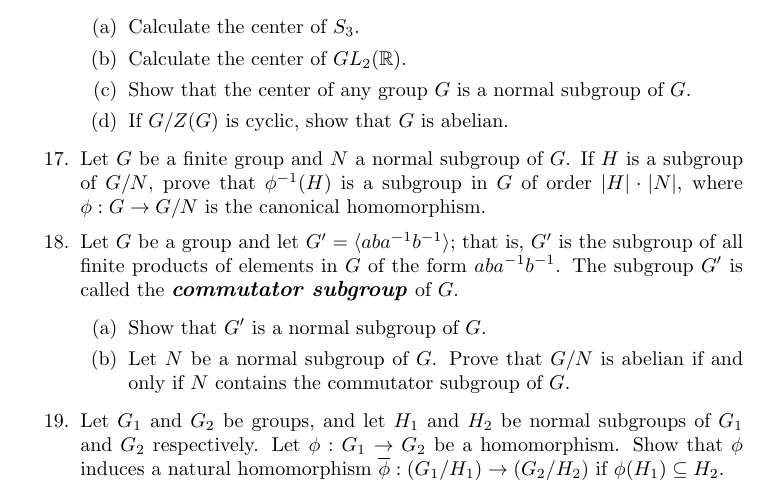
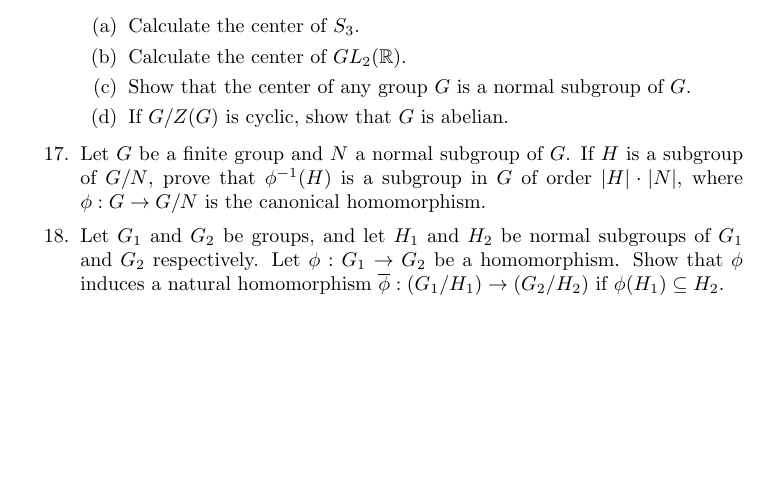
Before and after one commit to twjudson/aata, a LaTeX thesis (aata.tex, which reads homomorph.tex): part of page 181 of 400, cut so that both start at the same text, the shorter picture padded with empty space. Compiled offline with pdfLaTeX; a missing font is replaced by an installed copy or a similar font.

Commit message:
Deleted duplicate exercise on commutator subgroups from Chapter 11

```diff
--- a/homomorph.tex
+++ b/homomorph.tex
@@ -687,22 +687,22 @@ order $|H| \cdot |N|$, where $\phi : G \rightarrow G/N$ is the
 canonical homomorphism.
 
 
-\item
-Let $G$ be a group and let $G' = \langle aba^{- 1} b^{-1} \rangle$;
-that is, $G'$ is the subgroup of all finite products of elements in
-$G$ of the form $aba^{-1}b^{-1}$.  The subgroup $G'$ is called the
-{\bfi commutator
-subgroup\/}\index{Subgroup!commutator}\label{commutatorsubgroup} of $G$.
-\begin{enumerate}
-
- \item
-Show that $G'$ is a normal subgroup of $G$.
-
- \item
-Let $N$ be  a normal subgroup of $G$.  Prove that $G/N$ is abelian if
-and only if $N$ contains the commutator subgroup of $G$.
-
-\end{enumerate}
+%\item
+%Let $G$ be a group and let $G' = \langle aba^{- 1} b^{-1} \rangle$;
+%that is, $G'$ is the subgroup of all finite products of elements in
+%$G$ of the form $aba^{-1}b^{-1}$.  The subgroup $G'$ is called the
+%{\bfi commutator
+%subgroup\/}\index{Subgroup!commutator}\label{commutatorsubgroup} of $G$.
+%\begin{enumerate}
+%
+% \item
+%Show that $G'$ is a normal subgroup of $G$.
+%
+% \item
+%Let $N$ be  a normal subgroup of $G$.  Prove that $G/N$ is abelian if
+%and only if $N$ contains the commutator subgroup of $G$.
+%
+%\end{enumerate}
 
 
 \item
```
